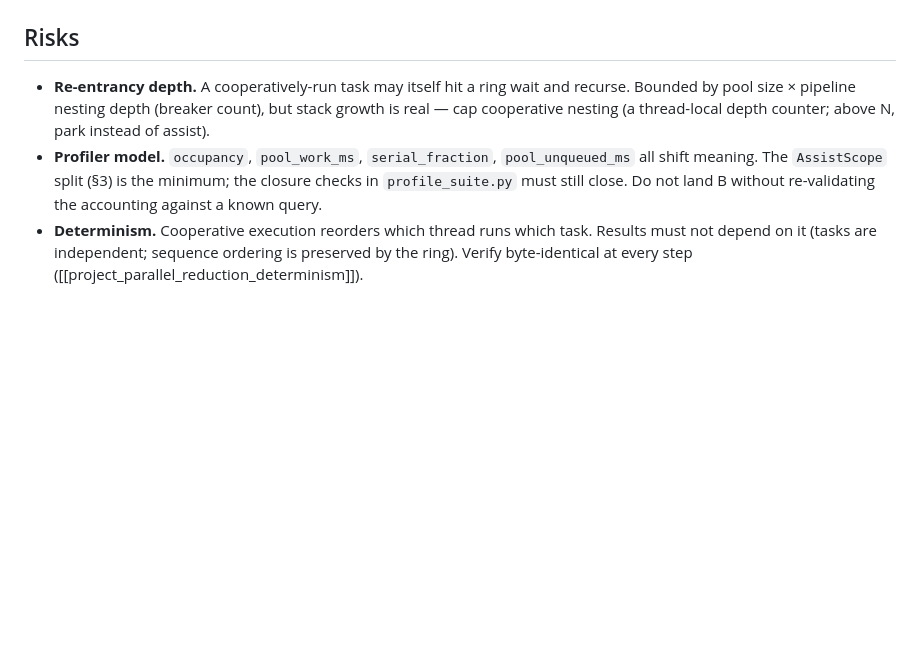
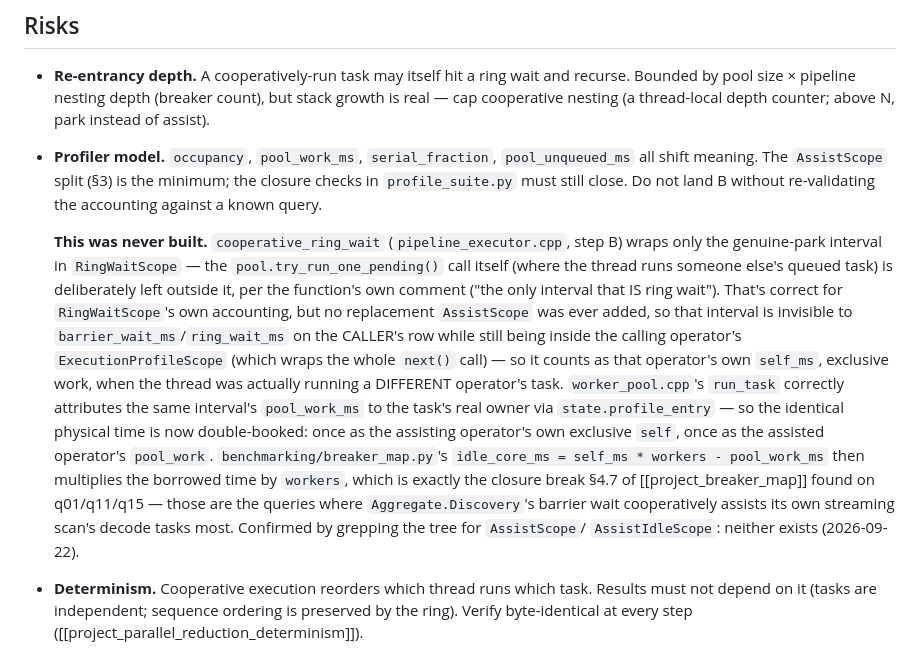
Before and after one commit to bobjansen/Ibex, a Markdown page: plans/cooperative-pipeline-waits-plan.md, the part around the change. GitHub-like rendering; blank space fills up the shorter version.

```diff
--- a/plans/cooperative-pipeline-waits-plan.md
+++ b/plans/cooperative-pipeline-waits-plan.md
@@ -247,6 +247,28 @@ nested task. Add a `g_cooperative_waiters` atomic incremented across the
   `pool_unqueued_ms` all shift meaning. The `AssistScope` split (§3) is the
   minimum; the closure checks in `profile_suite.py` must still close. Do not
   land B without re-validating the accounting against a known query.
+
+  **This was never built.** `cooperative_ring_wait` (`pipeline_executor.cpp`,
+  step B) wraps only the genuine-park interval in `RingWaitScope` — the
+  `pool.try_run_one_pending()` call itself (where the thread runs someone
+  else's queued task) is deliberately left outside it, per the function's own
+  comment ("the only interval that IS ring wait"). That's correct for
+  `RingWaitScope`'s own accounting, but no replacement `AssistScope` was ever
+  added, so that interval is invisible to `barrier_wait_ms`/`ring_wait_ms` on
+  the CALLER's row while still being inside the calling operator's
+  `ExecutionProfileScope` (which wraps the whole `next()` call) — so it counts
+  as that operator's own `self_ms`, exclusive work, when the thread was
+  actually running a DIFFERENT operator's task. `worker_pool.cpp`'s
+  `run_task` correctly attributes the same interval's `pool_work_ms` to the
+  task's real owner via `state.profile_entry` — so the identical physical time
+  is now double-booked: once as the assisting operator's own exclusive `self`,
+  once as the assisted operator's `pool_work`. `benchmarking/breaker_map.py`'s
+  `idle_core_ms = self_ms * workers - pool_work_ms` then multiplies the
+  borrowed time by `workers`, which is exactly the closure break §4.7 of
+  [[project_breaker_map]] found on q01/q11/q15 — those are the queries where
+  `Aggregate.Discovery`'s barrier wait cooperatively assists its own streaming
+  scan's decode tasks most. Confirmed by grepping the tree for `AssistScope`/
+  `AssistIdleScope`: neither exists (2026-09-22).
 - **Determinism.** Cooperative execution reorders which thread runs which task.
   Results must not depend on it (tasks are independent; sequence ordering is
   preserved by the ring). Verify byte-identical at every step
```
Also changed, not shown: plans/breaker-map-plan.md (+21 -0 lines).
